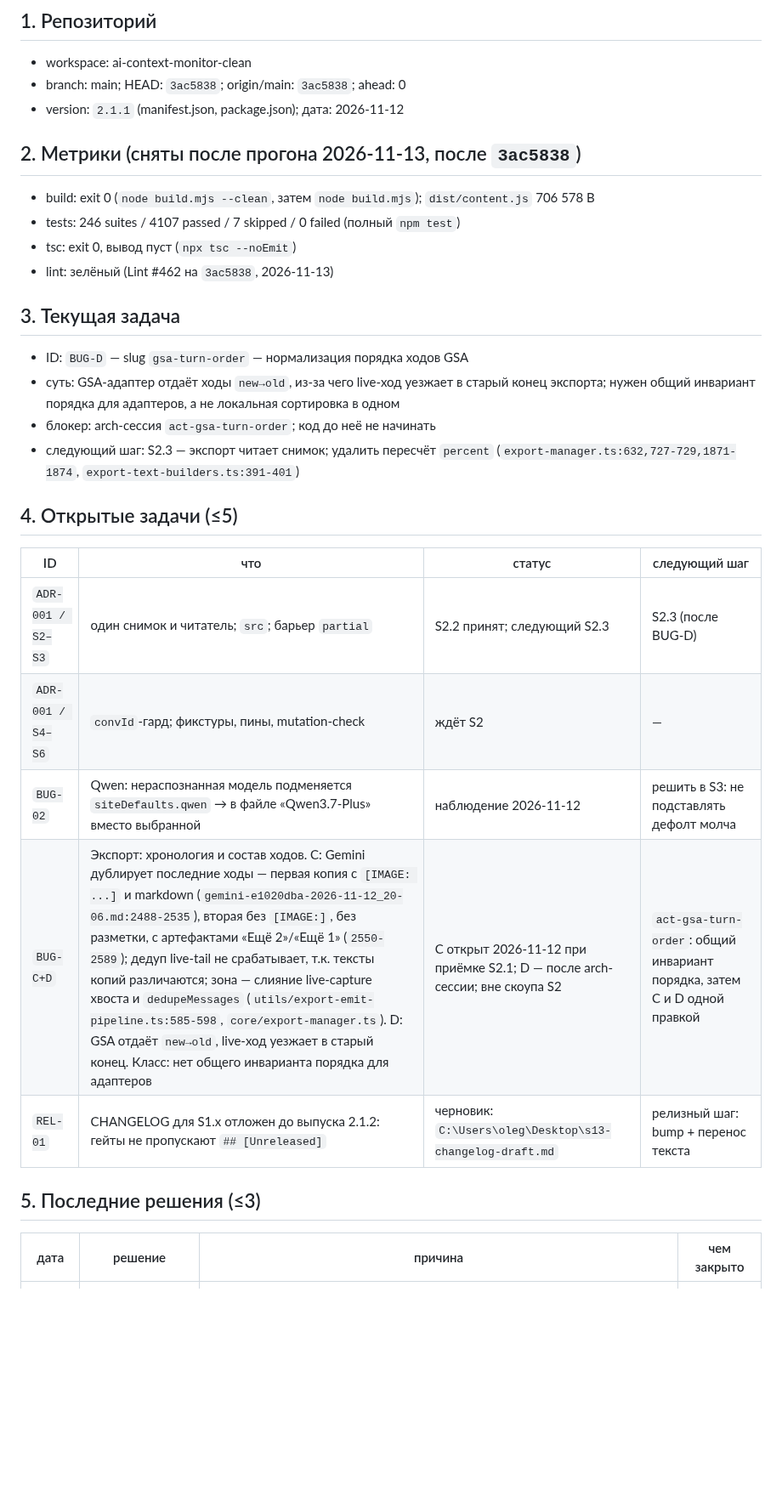
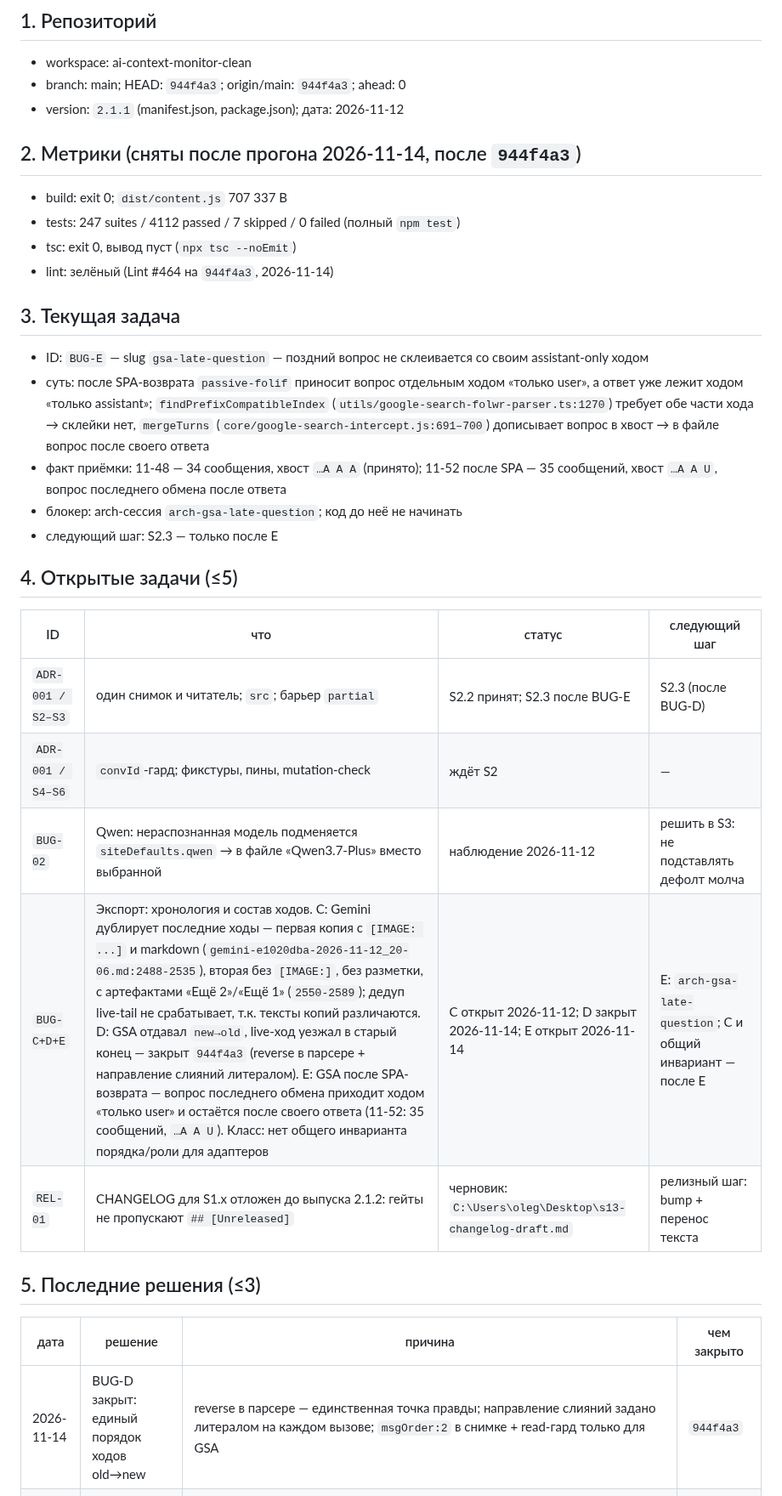
Before and after one commit to shtakan/ai-context-monitor, a Markdown page: STATE.md, the part around one of its changes. Shown at 85% size. Drawn GitHub-style; blank space fills up the shorter version.

Commit message:
chore(state): record BUG-D acceptance, open BUG-E

```diff
--- a/STATE.md
+++ b/STATE.md
@@ -6,36 +6,38 @@
 ## 1. Репозиторий
 
 - workspace: ai-context-monitor-clean
-- branch: main; HEAD: `3ac5838`; origin/main: `3ac5838`; ahead: 0
+- branch: main; HEAD: `944f4a3`; origin/main: `944f4a3`; ahead: 0
 - version: `2.1.1` (manifest.json, package.json); дата: 2026-11-12
 
-## 2. Метрики (сняты после прогона 2026-11-13, после `3ac5838`)
+## 2. Метрики (сняты после прогона 2026-11-14, после `944f4a3`)
 
-- build: exit 0 (`node build.mjs --clean`, затем `node build.mjs`); `dist/content.js` 706 578 B
-- tests: 246 suites / 4107 passed / 7 skipped / 0 failed (полный `npm test`)
+- build: exit 0; `dist/content.js` 707 337 B
+- tests: 247 suites / 4112 passed / 7 skipped / 0 failed (полный `npm test`)
 - tsc: exit 0, вывод пуст (`npx tsc --noEmit`)
-- lint: зелёный (Lint #462 на `3ac5838`, 2026-11-13)
+- lint: зелёный (Lint #464 на `944f4a3`, 2026-11-14)
 
 ## 3. Текущая задача
 
-- ID: `BUG-D` — slug `gsa-turn-order` — нормализация порядка ходов GSA
-- суть: GSA-адаптер отдаёт ходы `new→old`, из-за чего live-ход уезжает в старый конец экспорта; нужен общий инвариант порядка для адаптеров, а не локальная сортировка в одном
-- блокер: arch-сессия `act-gsa-turn-order`; код до неё не начинать
-- следующий шаг: S2.3 — экспорт читает снимок; удалить пересчёт `percent` (`export-manager.ts:632,727-729,1871-1874`, `export-text-builders.ts:391-401`)
+- ID: `BUG-E` — slug `gsa-late-question` — поздний вопрос не склеивается со своим assistant-only ходом
+- суть: после SPA-возврата `passive-folif` приносит вопрос отдельным ходом «только user», а ответ уже лежит ходом «только assistant»; `findPrefixCompatibleIndex` (`utils/google-search-folwr-parser.ts:1270`) требует обе части хода → склейки нет, `mergeTurns` (`core/google-search-intercept.js:691–700`) дописывает вопрос в хвост → в файле вопрос после своего ответа
+- факт приёмки: 11-48 — 34 сообщения, хвост `…A A A` (принято); 11-52 после SPA — 35 сообщений, хвост `…A A U`, вопрос последнего обмена после ответа
+- блокер: arch-сессия `arch-gsa-late-question`; код до неё не начинать
+- следующий шаг: S2.3 — только после E
 
 ## 4. Открытые задачи (≤5)
 
 | ID | что | статус | следующий шаг |
 |---|---|---|---|
-| `ADR-001 / S2–S3` | один снимок и читатель; `src`; барьер `partial` | S2.2 принят; следующий S2.3 | S2.3 (после BUG-D) |
+| `ADR-001 / S2–S3` | один снимок и читатель; `src`; барьер `partial` | S2.2 принят; S2.3 после BUG-E | S2.3 (после BUG-D) |
 | `ADR-001 / S4–S6` | `convId`-гард; фикстуры, пины, mutation-check | ждёт S2 | — |
 | `BUG-02` | Qwen: нераспознанная модель подменяется `siteDefaults.qwen` → в файле «Qwen3.7-Plus» вместо выбранной | наблюдение 2026-11-12 | решить в S3: не подставлять дефолт молча |
-| `BUG-C+D` | Экспорт: хронология и состав ходов. C: Gemini дублирует последние ходы — первая копия с `[IMAGE: ...]` и markdown (`gemini-e1020dba-2026-11-12_20-06.md:2488-2535`), вторая без `[IMAGE:]`, без разметки, с артефактами «Ещё 2»/«Ещё 1» (`2550-2589`); дедуп live-tail не срабатывает, т.к. тексты копий различаются; зона — слияние live-capture хвоста и `dedupeMessages` (`utils/export-emit-pipeline.ts:585-598`, `core/export-manager.ts`). D: GSA отдаёт `new→old`, live-ход уезжает в старый конец. Класс: нет общего инварианта порядка для адаптеров | C открыт 2026-11-12 при приёмке S2.1; D — после arch-сессии; вне скоупа S2 | `act-gsa-turn-order`: общий инвариант порядка, затем C и D одной правкой |
+| `BUG-C+D+E` | Экспорт: хронология и состав ходов. C: Gemini дублирует последние ходы — первая копия с `[IMAGE: ...]` и markdown (`gemini-e1020dba-2026-11-12_20-06.md:2488-2535`), вторая без `[IMAGE:]`, без разметки, с артефактами «Ещё 2»/«Ещё 1» (`2550-2589`); дедуп live-tail не срабатывает, т.к. тексты копий различаются. D: GSA отдавал `new→old`, live-ход уезжал в старый конец — закрыт `944f4a3` (reverse в парсере + направление слияний литералом). E: GSA после SPA-возврата — вопрос последнего обмена приходит ходом «только user» и остаётся после своего ответа (11-52: 35 сообщений, `…A A U`). Класс: нет общего инварианта порядка/роли для адаптеров | C открыт 2026-11-12; D закрыт 2026-11-14; E открыт 2026-11-14 | E: `arch-gsa-late-question`; C и общий инвариант — после E |
 | `REL-01` | CHANGELOG для S1.x отложен до выпуска 2.1.2: гейты не пропускают `## [Unreleased]` | черновик: `C:\Users\oleg\Desktop\s13-changelog-draft.md` | релизный шаг: bump + перенос текста |
 
 ## 5. Последние решения (≤3)
 
 | дата | решение | причина | чем закрыто |
 |---|---|---|---|
+| 2026-11-14 | BUG-D закрыт: единый порядок ходов old→new | reverse в парсере — единственная точка правды; направление слияний задано литералом на каждом вызове; `msgOrder:2` в снимке + read-гард только для GSA | `944f4a3` |
 | 2026-11-13 | S2.2 принят: бейдж, панель и попап читают снимок | `GET_STATS` больше не отдаёт `aiCmTokenSnapshot`; мапперы `aiCmWidgetDataFromSnapshot`/`aiCmStatePatchFromSnapshot` — 1:1 без арифметики; при `null`-снимке числа не рисуются, ключи `aiCmState` удаляются | `ab41184`, `3ac5838` |
 | 2026-11-12 | S2.1a принят: снимок GSA получил canonical `threadId` | GSA `convId=8bTpaveuJtWckdUP46iumAo` (было `''`); `[ctx-snap] 8bTpaveuJtWckdUP46iumAo\|max\|12288\|40097\|32\|0\|71210c76:40097\|0`; Gemini без изменений | `9a96e7e` |
```
Also changed, not shown: other parts of STATE.md (+4 -5 lines).
